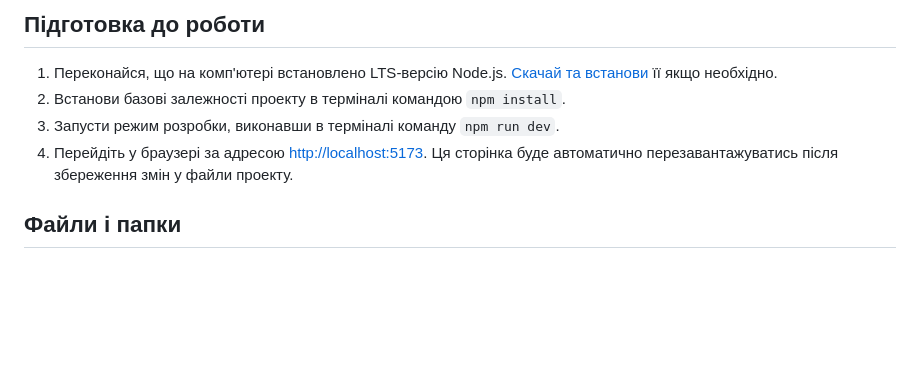
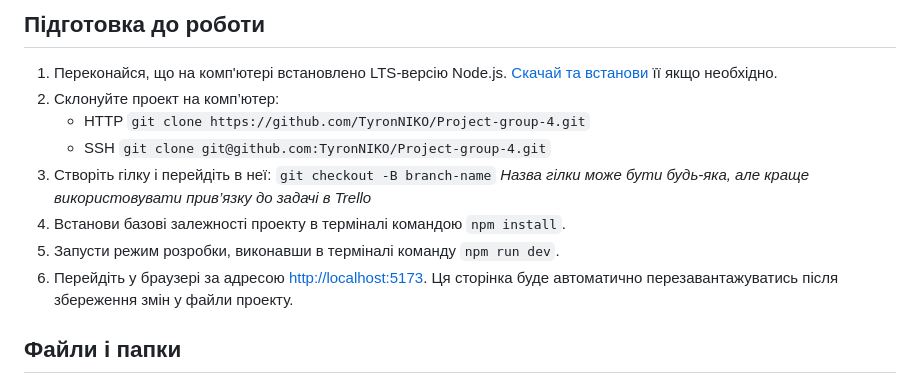
Before and after one commit to elizabetlisa/Project-group-4, a Markdown page: README.md, the part around the change. GitHub-like rendering; blank space fills up the shorter version.

```diff
--- a/README.md
+++ b/README.md
@@ -35,9 +35,15 @@ class="parent"
 
 1. Переконайся, що на комп'ютері встановлено LTS-версію Node.js.
    [Скачай та встанови](https://nodejs.org/en/) її якщо необхідно.
-2. Встанови базові залежності проекту в терміналі командою `npm install`.
-3. Запусти режим розробки, виконавши в терміналі команду `npm run dev`.
-4. Перейдіть у браузері за адресою
+2. Склонуйте проект на комп’ютер:
+   - HTTP `git clone https://github.com/TyronNIKO/Project-group-4.git`
+   - SSH `git clone git@github.com:TyronNIKO/Project-group-4.git`
+3. Створіть гілку і перейдіть в неї:
+   `git checkout -B branch-name`
+   *Назва гілки може бути будь-яка, але краще використовувати прив’язку до задачі в Trello*
+4. Встанови базові залежності проекту в терміналі командою `npm install`.
+5. Запусти режим розробки, виконавши в терміналі команду `npm run dev`.
+6. Перейдіть у браузері за адресою
    [http://localhost:5173](http://localhost:5173). Ця сторінка буде автоматично
    перезавантажуватись після збереження змін у файли проекту.
 
```
